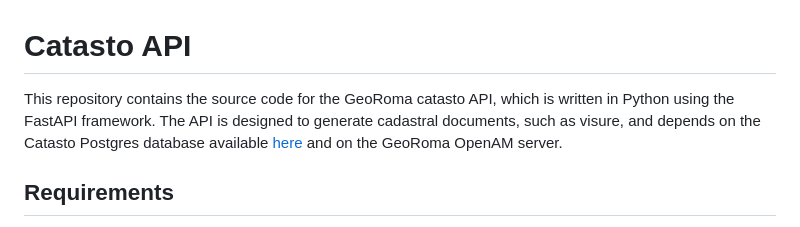
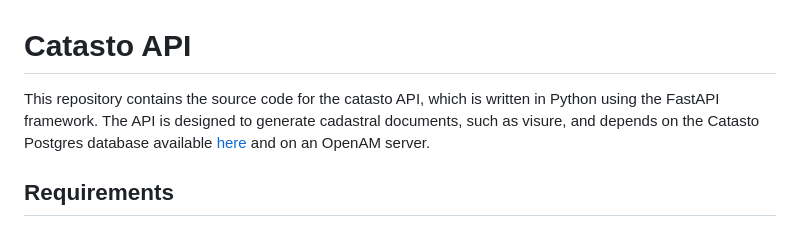
Before and after one commit to catasto-open/catasto-api, a Markdown page: README.md, the part around the change. Rendered like a GitHub page.

```diff
--- a/README.md
+++ b/README.md
@@ -1,6 +1,6 @@
 # Catasto API
 
-This repository contains the source code for the GeoRoma catasto API, which is written in Python using the FastAPI framework. The API is designed to generate cadastral documents, such as visure, and depends on the Catasto Postgres database available [here](https://github.com/catasto-open/catasto-db/tree/develop) and on the GeoRoma OpenAM server.
+This repository contains the source code for the catasto API, which is written in Python using the FastAPI framework. The API is designed to generate cadastral documents, such as visure, and depends on the Catasto Postgres database available [here](https://github.com/catasto-open/catasto-db/tree/develop) and on an OpenAM server.
 
 ## Requirements
 - catasto-db
```
